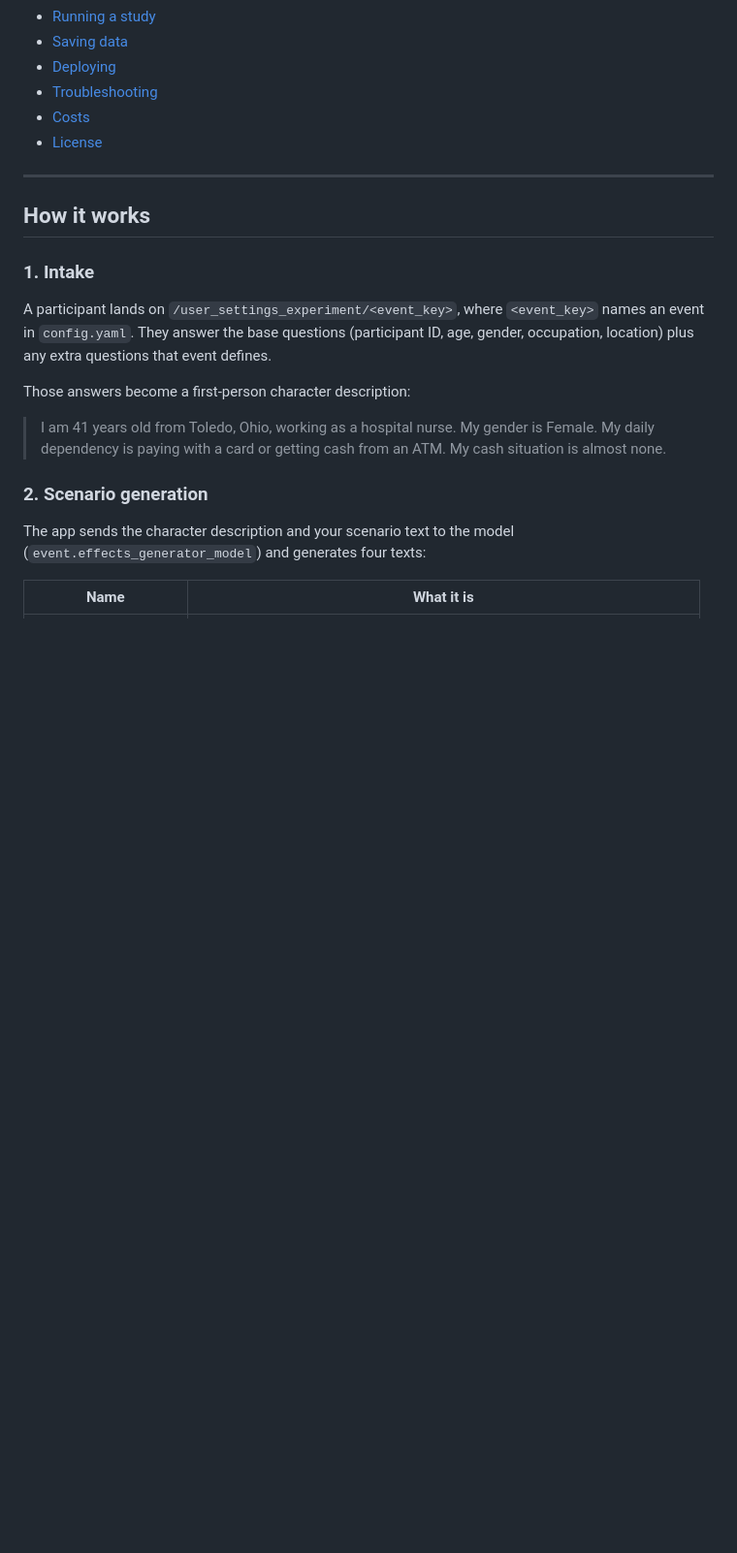
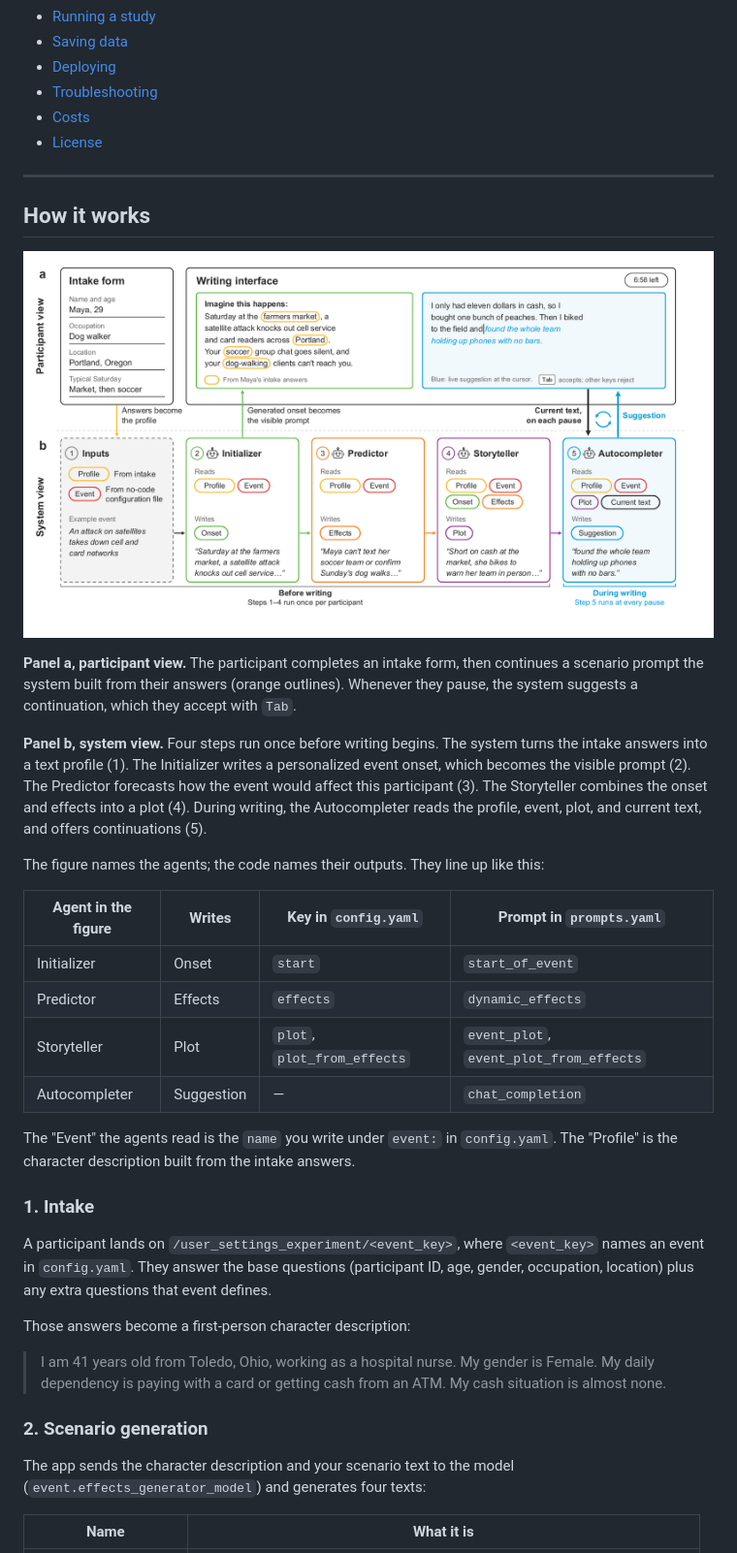
Before and after one commit to josh-ashkinaze/asif-machine, a Markdown page: README.md, the part around the change. Shown: that part at 97% size. Rendered like a GitHub page; pictures changed too: docs/system_two_track.png (added); blank space fills up the shorter version.

Commit message:
Add the system diagram to the README
Shows the participant view and the system view side by side, with a table
mapping the agent names in the figure (Initializer, Predictor, Storyteller,
Autocompleter) onto the config.yaml and prompts.yaml keys they correspond to.

```diff
--- a/README.md
+++ b/README.md
@@ -26,6 +26,23 @@ The app records every suggestion, every accept, every reject, and the finished s
 ---
 
 ## How it works
+
+![The As If Machine: participant view and system view](docs/system_two_track.png)
+
+**Panel a, participant view.** The participant completes an intake form, then continues a scenario prompt the system built from their answers (orange outlines). Whenever they pause, the system suggests a continuation, which they accept with `Tab`.
+
+**Panel b, system view.** Four steps run once before writing begins. The system turns the intake answers into a text profile (1). The Initializer writes a personalized event onset, which becomes the visible prompt (2). The Predictor forecasts how the event would affect this participant (3). The Storyteller combines the onset and effects into a plot (4). During writing, the Autocompleter reads the profile, event, plot, and current text, and offers continuations (5).
+
+The figure names the agents; the code names their outputs. They line up like this:
+
+| Agent in the figure | Writes | Key in `config.yaml` | Prompt in `prompts.yaml` |
+|---|---|---|---|
+| Initializer | Onset | `start` | `start_of_event` |
+| Predictor | Effects | `effects` | `dynamic_effects` |
+| Storyteller | Plot | `plot`, `plot_from_effects` | `event_plot`, `event_plot_from_effects` |
+| Autocompleter | Suggestion | — | `chat_completion` |
+
+The "Event" the agents read is the `name` you write under `event:` in `config.yaml`. The "Profile" is the character description built from the intake answers.
 
 ### 1. Intake
 
```
